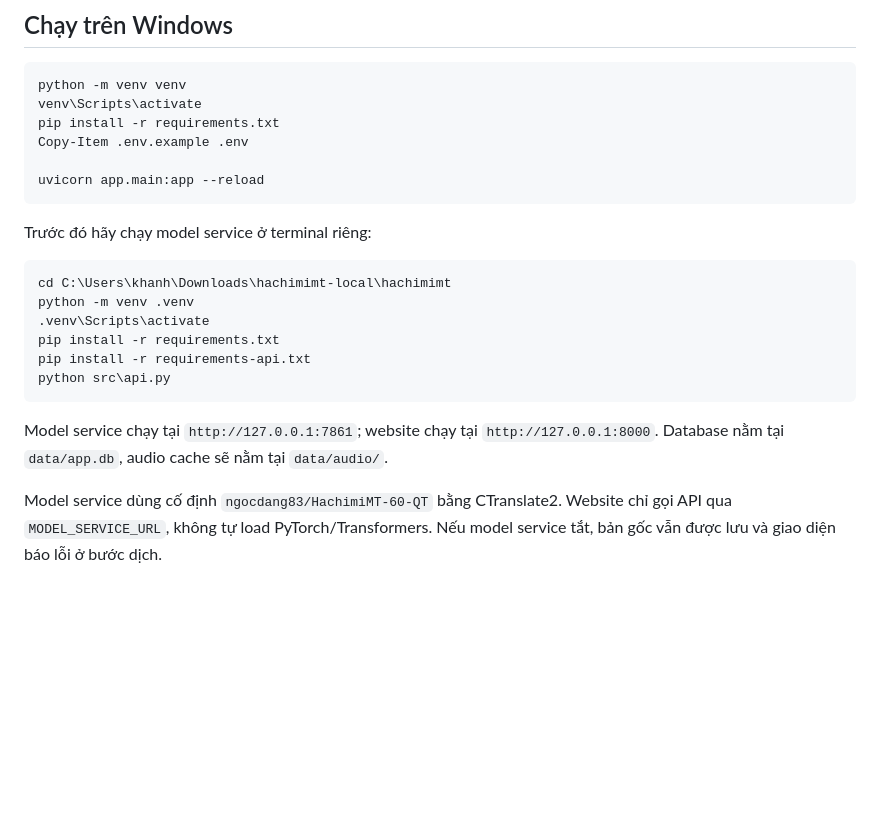
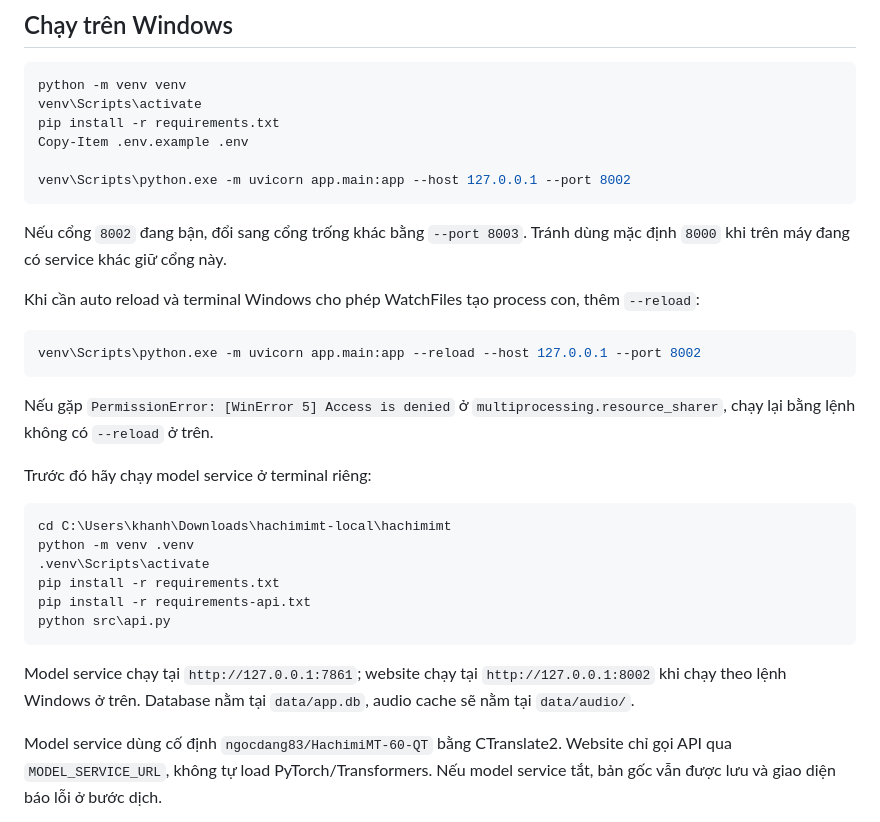
Before and after one commit to Leo23k/truyendichAI, a Markdown page: README.md, the part around the change. Rendered like a GitHub page; blank space fills up the shorter version.

Commit message:
Document local Windows run port

````diff
--- a/README.md
+++ b/README.md
@@ -80,8 +80,18 @@ venv\Scripts\activate
 pip install -r requirements.txt
 Copy-Item .env.example .env
 
-uvicorn app.main:app --reload
+venv\Scripts\python.exe -m uvicorn app.main:app --host 127.0.0.1 --port 8002
 ```
+
+Nếu cổng `8002` đang bận, đổi sang cổng trống khác bằng `--port 8003`. Tránh dùng mặc định `8000` khi trên máy đang có service khác giữ cổng này.
+
+Khi cần auto reload và terminal Windows cho phép WatchFiles tạo process con, thêm `--reload`:
+
+```powershell
+venv\Scripts\python.exe -m uvicorn app.main:app --reload --host 127.0.0.1 --port 8002
+```
+
+Nếu gặp `PermissionError: [WinError 5] Access is denied` ở `multiprocessing.resource_sharer`, chạy lại bằng lệnh không có `--reload` ở trên.
 
 Trước đó hãy chạy model service ở terminal riêng:
 
@@ -94,7 +104,7 @@ pip install -r requirements-api.txt
 python src\api.py
 ```
 
-Model service chạy tại `http://127.0.0.1:7861`; website chạy tại `http://127.0.0.1:8000`. Database nằm tại `data/app.db`, audio cache sẽ nằm tại `data/audio/`.
+Model service chạy tại `http://127.0.0.1:7861`; website chạy tại `http://127.0.0.1:8002` khi chạy theo lệnh Windows ở trên. Database nằm tại `data/app.db`, audio cache sẽ nằm tại `data/audio/`.
 
 Model service dùng cố định `ngocdang83/HachimiMT-60-QT` bằng CTranslate2. Website chỉ gọi API qua `MODEL_SERVICE_URL`, không tự load PyTorch/Transformers. Nếu model service tắt, bản gốc vẫn được lưu và giao diện báo lỗi ở bước dịch.
 
````
